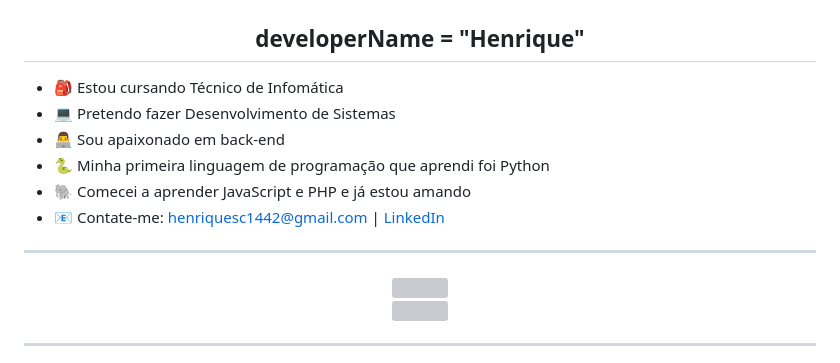
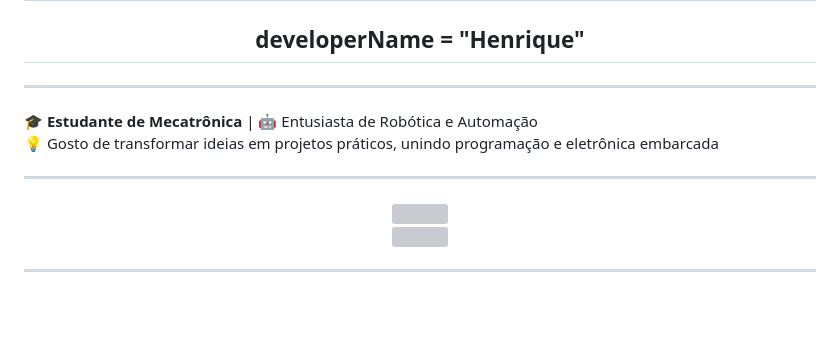
Before and after one commit to Henrique-Sc/henrique-sc, a Markdown page: README.md, the part around the change. GitHub-like rendering; blank space fills up the shorter version; grey boxes are pictures that could not be loaded.

```diff
--- a/README.md
+++ b/README.md
@@ -3,14 +3,14 @@
   <h2>developerName = "Henrique"</h2>
 </div>
 
-- 🎒 Estou cursando Técnico de Infomática
-- 💻 Pretendo fazer Desenvolvimento de Sistemas
-- 👨‍💻 Sou apaixonado em back-end
-- 🐍 Minha primeira linguagem de programação que aprendi foi Python
-- 🐘 Comecei a aprender JavaScript e PHP e já estou amando
-- 📧 Contate-me: <a href="mailto:henriquesc1442@gmail.com">henriquesc1442@gmail.com</a> | <a href="https://www.linkedin.com/in/henrique-silva-costa/">LinkedIn</a>
+---
+
+🎓 **Estudante de Mecatrônica** | 🤖 Entusiasta de Robótica e Automação
+💡 Gosto de transformar ideias em projetos práticos, unindo programação e eletrônica embarcada
 
 ---
+
+
 
 <div align="center">
   <a href="https://github.com/Henrique-sc">
```
